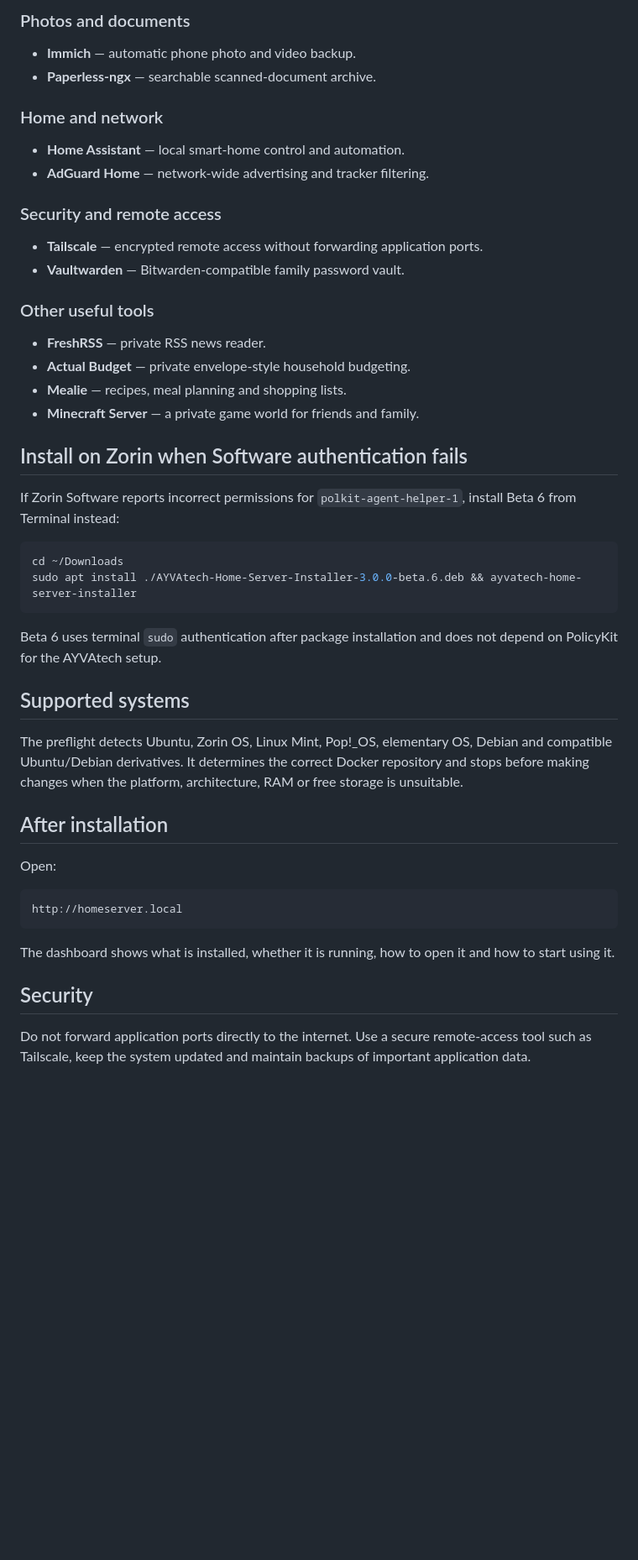
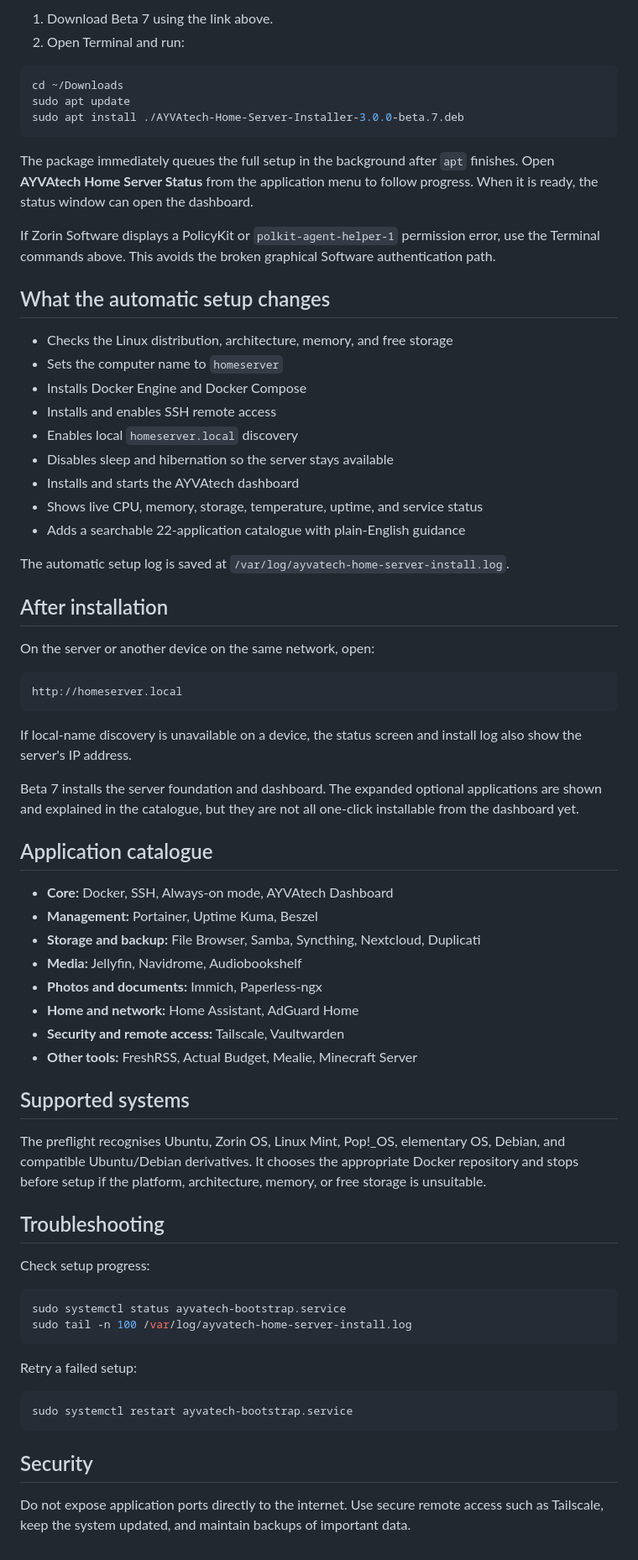
Before and after one commit to adamrwolarczuk-lang/home-server, a Markdown page: README.md, the part around one of its changes. Shown at 84% size. GitHub-like rendering; blank space fills up the shorter version.

Commit message:
Update main page for Beta 7 automatic setup

````diff
--- a/README.md
+++ b/README.md
@@ -56,50 +13,72 @@ Beta 6 installs the server foundation and dashboard. The application catalogue i
-### Photos and documents
-
-- **Immich** — automatic phone photo and video backup.
-- **Paperless-ngx** — searchable scanned-document archive.
-
-### Home and network
-
-- **Home Assistant** — local smart-home control and automation.
-- **AdGuard Home** — network-wide advertising and tracker filtering.
-
-### Security and remote access
-
-- **Tailscale** — encrypted remote access without forwarding application ports.
-- **Vaultwarden** — Bitwarden-compatible family password vault.
-
-### Other useful tools
-
-- **FreshRSS** — private RSS news reader.
-- **Actual Budget** — private envelope-style household budgeting.
-- **Mealie** — recipes, meal planning and shopping lists.
-- **Minecraft Server** — a private game world for friends and family.
-
-## Install on Zorin when Software authentication fails
-
-If Zorin Software reports incorrect permissions for `polkit-agent-helper-1`, install Beta 6 from Terminal instead:
+1. Download Beta 7 using the link above.
+2. Open Terminal and run:
 
 ```bash
 cd ~/Downloads
-sudo apt install ./AYVAtech-Home-Server-Installer-3.0.0-beta.6.deb && ayvatech-home-server-installer
+sudo apt update
+sudo apt install ./AYVAtech-Home-Server-Installer-3.0.0-beta.7.deb
 ```
 
-Beta 6 uses terminal `sudo` authentication after package installation and does not depend on PolicyKit for the AYVAtech setup.
+The package immediately queues the full setup in the background after `apt` finishes. Open **AYVAtech Home Server Status** from the application menu to follow progress. When it is ready, the status window can open the dashboard.
 
-## Supported systems
+If Zorin Software displays a PolicyKit or `polkit-agent-helper-1` permission error, use the Terminal commands above. This avoids the broken graphical Software authentication path.
 
-The preflight detects Ubuntu, Zorin OS, Linux Mint, Pop!_OS, elementary OS, Debian and compatible Ubuntu/Debian derivatives. It determines the correct Docker repository and stops before making changes when the platform, architecture, RAM or free storage is unsuitable.
+## What the automatic setup changes
+
+- Checks the Linux distribution, architecture, memory, and free storage
+- Sets the computer name to `homeserver`
+- Installs Docker Engine and Docker Compose
+- Installs and enables SSH remote access
+- Enables local `homeserver.local` discovery
+- Disables sleep and hibernation so the server stays available
+- Installs and starts the AYVAtech dashboard
+- Shows live CPU, memory, storage, temperature, uptime, and service status
+- Adds a searchable 22-application catalogue with plain-English guidance
+
+The automatic setup log is saved at `/var/log/ayvatech-home-server-install.log`.
 
 ## After installation
 
-Open:
+On the server or another device on the same network, open:
 
 ```text
 http://homeserver.local
 ```
 
-The dashboard shows what is installed, whether it is running, how to open it and how to start using it.
+If local-name discovery is unavailable on a device, the status screen and install log also show the server's IP address.
+
+Beta 7 installs the server foundation and dashboard. The expanded optional applications are shown and explained in the catalogue, but they are not all one-click installable from the dashboard yet.
+
+## Application catalogue
+
+- **Core:** Docker, SSH, Always-on mode, AYVAtech Dashboard
+- **Management:** Portainer, Uptime Kuma, Beszel
+- **Storage and backup:** File Browser, Samba, Syncthing, Nextcloud, Duplicati
+- **Media:** Jellyfin, Navidrome, Audiobookshelf
+- **Photos and documents:** Immich, Paperless-ngx
+- **Home and network:** Home Assistant, AdGuard Home
+- **Security and remote access:** Tailscale, Vaultwarden
+- **Other tools:** FreshRSS, Actual Budget, Mealie, Minecraft Server
+
+## Supported systems
+
+The preflight recognises Ubuntu, Zorin OS, Linux Mint, Pop!_OS, elementary OS, Debian, and compatible Ubuntu/Debian derivatives. It chooses the appropriate Docker repository and stops before setup if the platform, architecture, memory, or free storage is unsuitable.
+
+## Troubleshooting
+
+Check setup progress:
+
+```bash
+sudo systemctl status ayvatech-bootstrap.service
+sudo tail -n 100 /var/log/ayvatech-home-server-install.log
+```
+
+Retry a failed setup:
+
+```bash
+sudo systemctl restart ayvatech-bootstrap.service
+```
 
 ## Security
 
-Do not forward application ports directly to the internet. Use a secure remote-access tool such as Tailscale, keep the system updated and maintain backups of important application data.
+Do not expose application ports directly to the internet. Use secure remote access such as Tailscale, keep the system updated, and maintain backups of important data.
````
Also changed, not shown: other parts of README.md (+5 -48 lines).
